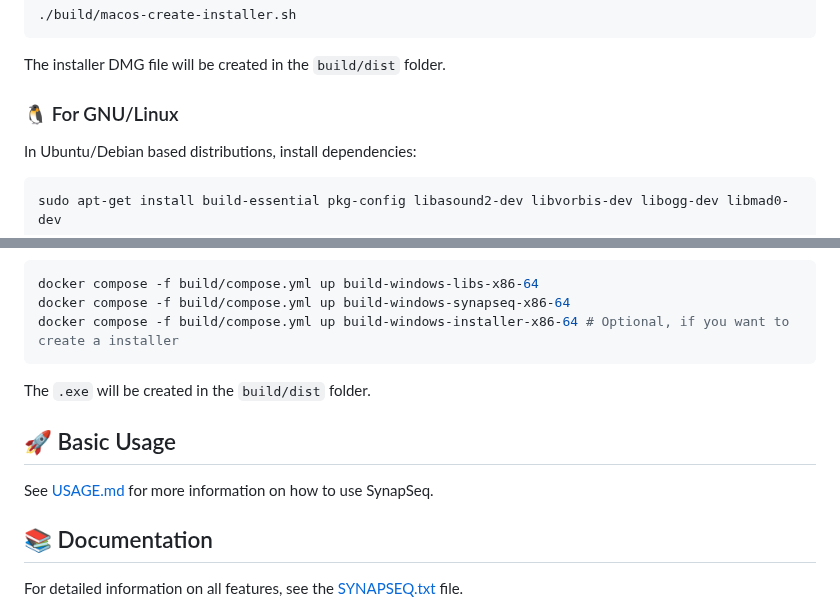
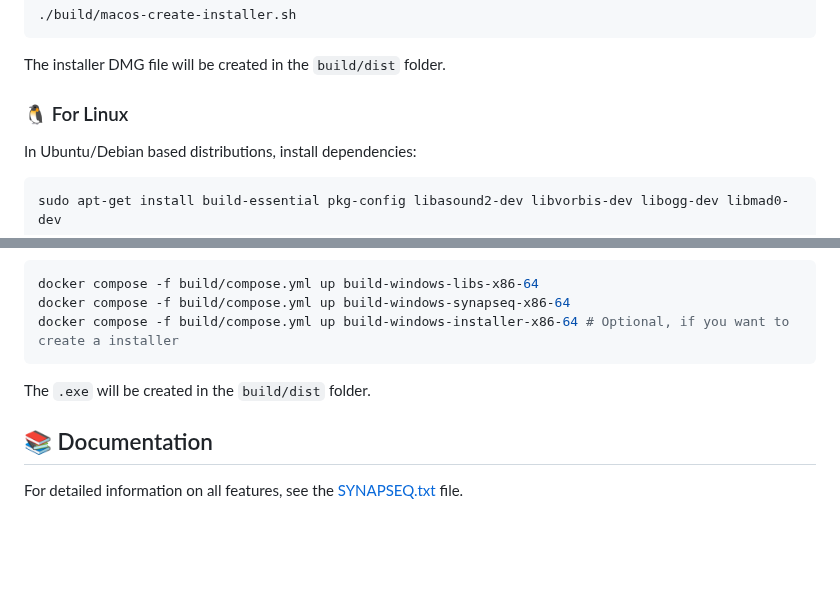
Before and after one commit to ruanklein/synapseq, a Markdown page: README.md, 2 parts joined by grey strips. Drawn GitHub-style; blank space fills up the shorter version.

```diff
--- a/README.md
+++ b/README.md
@@ -141,7 +136,7 @@ If you want to create a installer DMG file, run the following script to create t
 
 The installer DMG file will be created in the `build/dist` folder.
 
-### 🐧 For GNU/Linux
+### 🐧 For Linux
 
 In Ubuntu/Debian based distributions, install dependencies:
 
@@ -174,10 +169,6 @@ docker compose -f build/compose.yml up build-windows-installer-x86-64 # Optional
 
 The `.exe` will be created in the `build/dist` folder.
 
-## 🚀 Basic Usage
-
-See [USAGE.md](USAGE.md) for more information on how to use SynapSeq.
-
 ## 📚 Documentation
 
 For detailed information on all features, see the [SYNAPSEQ.txt](docs/SYNAPSEQ.txt) file.
```
Also changed, not shown: other parts of README.md (+6 -11 lines).
